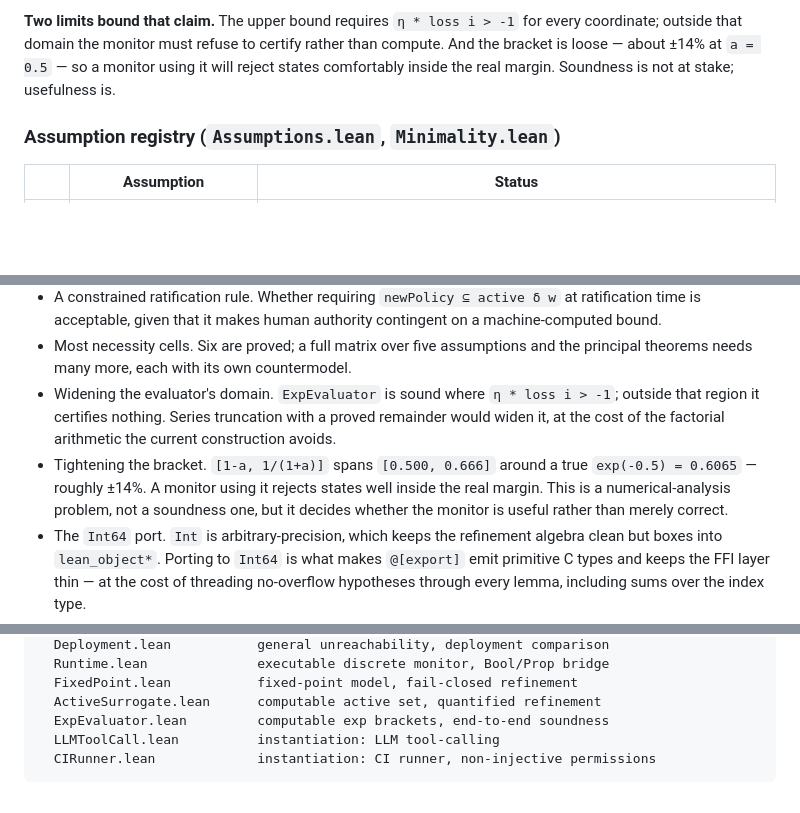
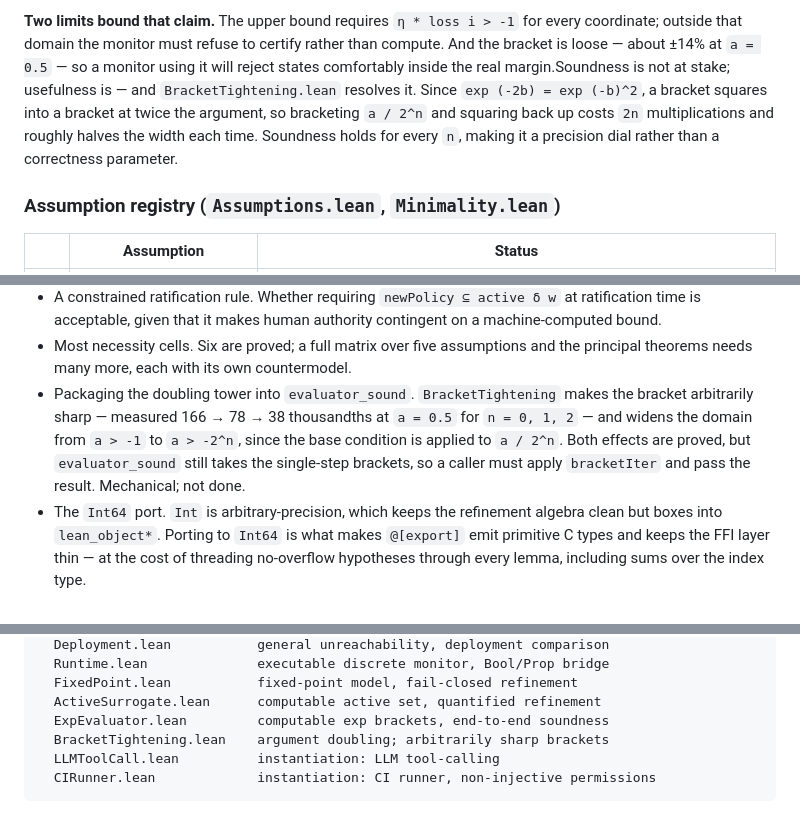
Before and after one commit to Goblohan/darm-monitor, a Markdown page: README.md, 3 parts joined by grey strips. Drawn GitHub-style; blank space fills up the shorter version.

Commit message:
README: bracket tightness and domain width are no longer open - BracketTightening makes both dials. What remains is packaging the tower into evaluator_sound.

````diff
--- a/README.md
+++ b/README.md
@@ -201,8 +201,11 @@ is either such a bracket or a domain condition that can be checked.
 **Two limits bound that claim.** The upper bound requires `η * loss i > -1` for
 every coordinate; outside that domain the monitor must refuse to certify rather
 than compute. And the bracket is loose — about ±14% at `a = 0.5` — so a monitor
-using it will reject states comfortably inside the real margin. Soundness is not
-at stake; usefulness is.
+using it will reject states comfortably inside the real margin.Soundness is not at stake; usefulness is — and `BracketTightening.lean` resolves it.
+Since `exp (-2b) = exp (-b)^2`, a bracket squares into a bracket at twice the
+argument, so bracketing `a / 2^n` and squaring back up costs `2n` multiplications
+and roughly halves the width each time. Soundness holds for every `n`, making it a
+precision dial rather than a correctness parameter.
 
 ### Assumption registry (`Assumptions.lean`, `Minimality.lean`)
 
@@ -285,14 +288,12 @@ whose holder A4 says the agent can influence without bound.
   on a machine-computed bound.
 - Most necessity cells. Six are proved; a full matrix over five assumptions and the
   principal theorems needs many more, each with its own countermodel.
-- Widening the evaluator's domain. `ExpEvaluator` is sound where
-  `η * loss i > -1`; outside that region it certifies nothing. Series truncation
-  with a proved remainder would widen it, at the cost of the factorial arithmetic
-  the current construction avoids.
-- Tightening the bracket. `[1-a, 1/(1+a)]` spans `[0.500, 0.666]` around a true
-  `exp(-0.5) = 0.6065` — roughly ±14%. A monitor using it rejects states well
-  inside the real margin. This is a numerical-analysis problem, not a soundness
-  one, but it decides whether the monitor is useful rather than merely correct.
+- Packaging the doubling tower into `evaluator_sound`. `BracketTightening` makes
+  the bracket arbitrarily sharp — measured 166 → 78 → 38 thousandths at `a = 0.5`
+  for `n = 0, 1, 2` — and widens the domain from `a > -1` to `a > -2^n`, since the
+  base condition is applied to `a / 2^n`. Both effects are proved, but
+  `evaluator_sound` still takes the single-step brackets, so a caller must apply
+  `bracketIter` and pass the result. Mechanical; not done.
 - The `Int64` port. `Int` is arbitrary-precision, which keeps the refinement algebra
   clean but boxes into `lean_object*`. Porting to `Int64` is what makes `@[export]`
   emit primitive C types and keeps the FFI layer thin — at the cost of threading
@@ -335,6 +336,7 @@ DarmMonitor/
   FixedPoint.lean           fixed-point model, fail-closed refinement
   ActiveSurrogate.lean      computable active set, quantified refinement
   ExpEvaluator.lean         computable exp brackets, end-to-end soundness
+  BracketTightening.lean    argument doubling; arbitrarily sharp brackets
   LLMToolCall.lean          instantiation: LLM tool-calling
   CIRunner.lean             instantiation: CI runner, non-injective permissions
 ```
````
